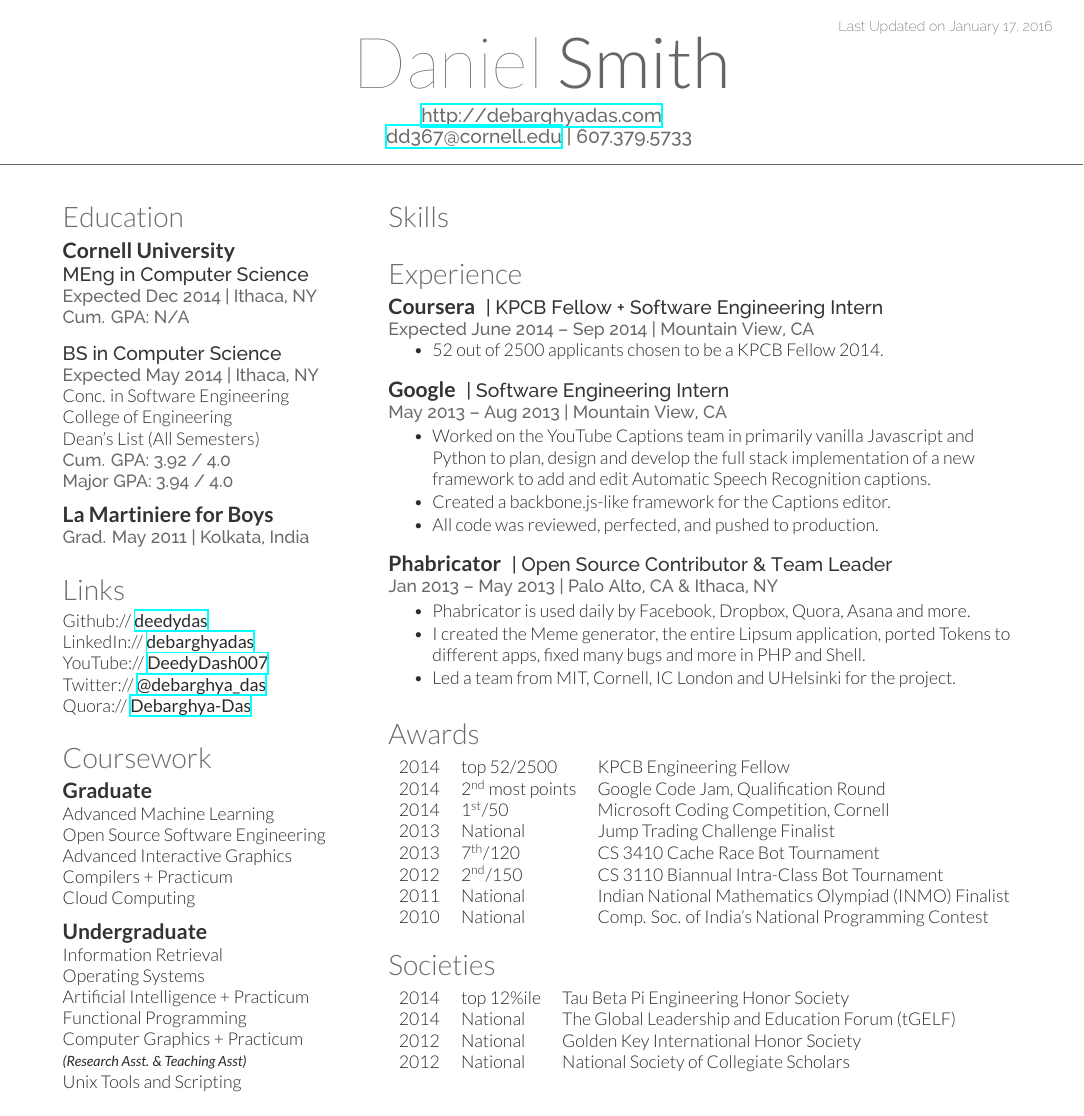
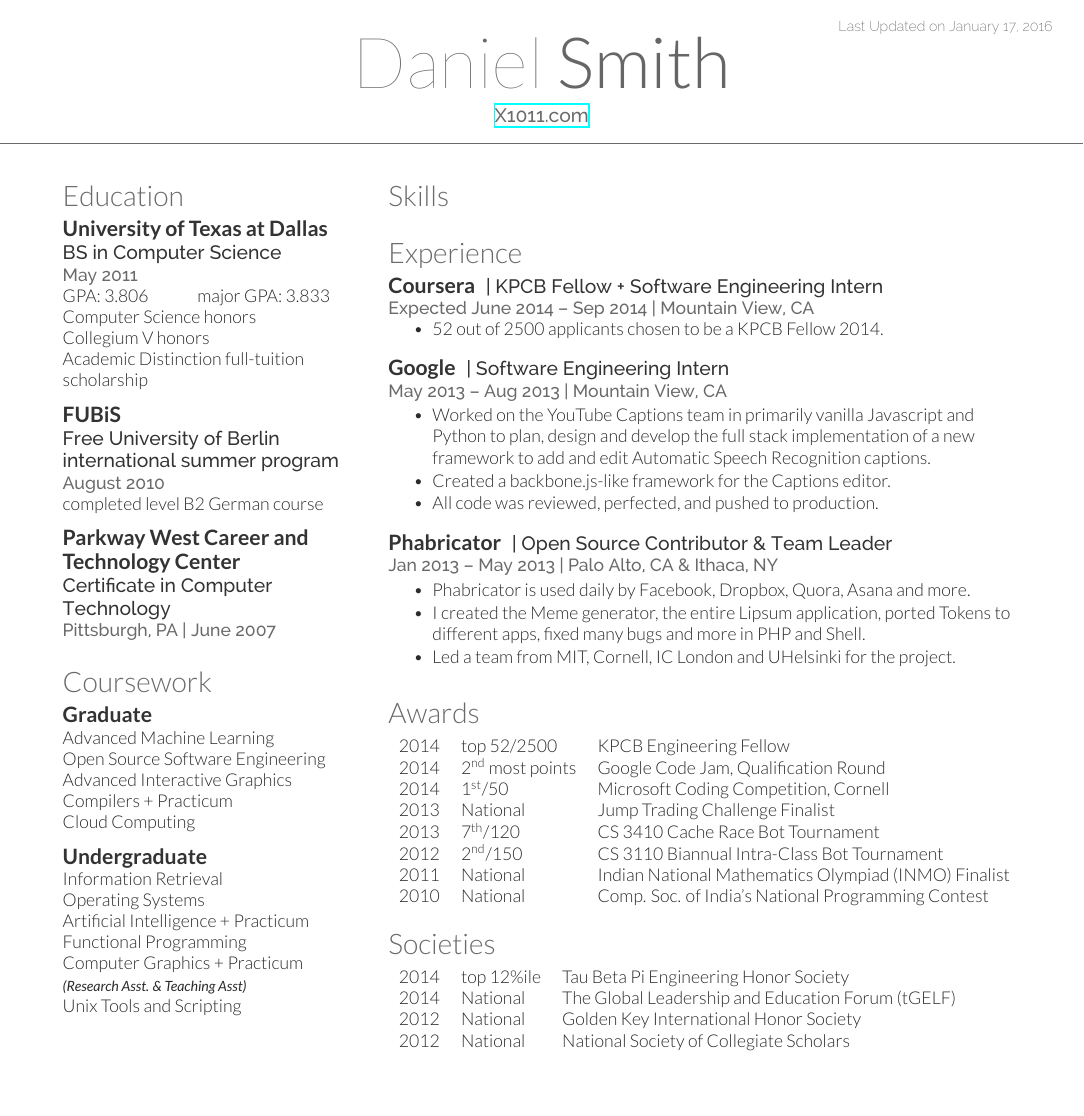
Before and after one commit to X1011/resume-tex, a LaTeX CV (resume.tex, which reads deedy-resume.cls): the whole page. Compiled offline with XeLaTeX.

Commit message:
education & website

```diff
--- a/deedy-resume.cls
+++ b/deedy-resume.cls
@@ -66,7 +66,7 @@ Last Updated on \today % Last Updated text
 \color{headings}\fontspec[Path = fonts/lato/]{Lato-Lig}\fontsize{16pt}{24pt}\selectfont \raggedright}{}{0em}{}
 
 \titleformat{\subsection}{ % Customize the subsections and places worked/studied titles
-\color{subheadings}\fontspec[Path = fonts/lato/]{Lato-Bol}\fontsize{12pt}{12pt}\selectfont\bfseries}{}{0em}{}
+\color{subheadings}\fontspec[Path = fonts/lato/]{Lato-Bol}\fontsize{12pt}{12pt}\selectfont\bfseries\raggedright}{}{0em}{}
 
 \newcommand{\runsubsection}[1]{ % Used for creating subsections where a description is required on the same line
 \color{subheadings}\fontspec[Path = fonts/lato/]{Lato-Bol}\fontsize{12pt}{12pt}\selectfont\bfseries {#1} \normalfont\normalsize}
--- a/resume.tex
+++ b/resume.tex
@@ -27,8 +29,8 @@
 \lastupdated % Print the Last Updated text at the top right
 
 \namesection{Daniel}{Smith}{
-\urlstyle{same}\url{http://debarghyadas.com} \\ % Your website, LinkedIn profile or other web address
-\href{mailto:dd367@cornell.edu}{dd367@cornell.edu} | 607.379.5733 % Your contact information
+\href{http://X1011.com}{X1011.com} \\ % Your website, LinkedIn profile or other web address
+ % Your contact information
 }
 
 
@@ -37,39 +39,24 @@
 
 \section{Education}
 
-\subsection{Cornell University}
-
-\descript{MEng in Computer Science}
-\location{Expected Dec 2014 | Ithaca, NY \\ Cum. GPA: N/A}
-
+\subsection{University of Texas at Dallas}
+\descript{BS in Computer Science}
+\location{May 2011}
+GPA: 3.806 \hfill major GPA: 3.833 \hspace*{\fill} \\
+Computer Science honors\\
+Collegium V honors\\
+Academic Distinction full-tuition scholarship\\
 \sectionspace
 
-\descript{BS in Computer Science}
-\location{Expected May 2014 | Ithaca, NY}
-Conc. in Software Engineering \\
-College of Engineering \\
-Dean's List (All Semesters) \\
-\location{ Cum. GPA: 3.92 / 4.0 \\
-Major GPA: 3.94 / 4.0}
-
+\subsection{FUBiS}
+\descript{Free University of Berlin international summer program}
+\location{August 2010}
+completed level B2 German course
 \sectionspace
 
-
-\subsection{La Martiniere for Boys}
-
-\location{Grad. May 2011 | Kolkata, India}
-
-\sectionspace
-
-
-\section{Links}
-
-Github:// \href{https://github.com/deedydas}{\bf deedydas} \\
-LinkedIn:// \href{https://www.linkedin.com/in/debarghyadas}{\bf debarghyadas} \\
-YouTube:// \href{https://www.youtube.com/user/DeedyDash007}{\bf DeedyDash007} \\
-Twitter:// \href{https://twitter.com/debarghya_das}{\bf @debarghya\_das} \\
-Quora:// \href{https://www.quora.com/Debarghya-Das}{\bf Debarghya-Das}
-
+\subsection{Parkway West Career and Technology Center}
+\descript{Certificate in Computer Technology}
+\location{Pittsburgh, PA | June 2007}
 \sectionspace
 
 
```
Also changed, not shown: resume.tex (2 more changed lines).
